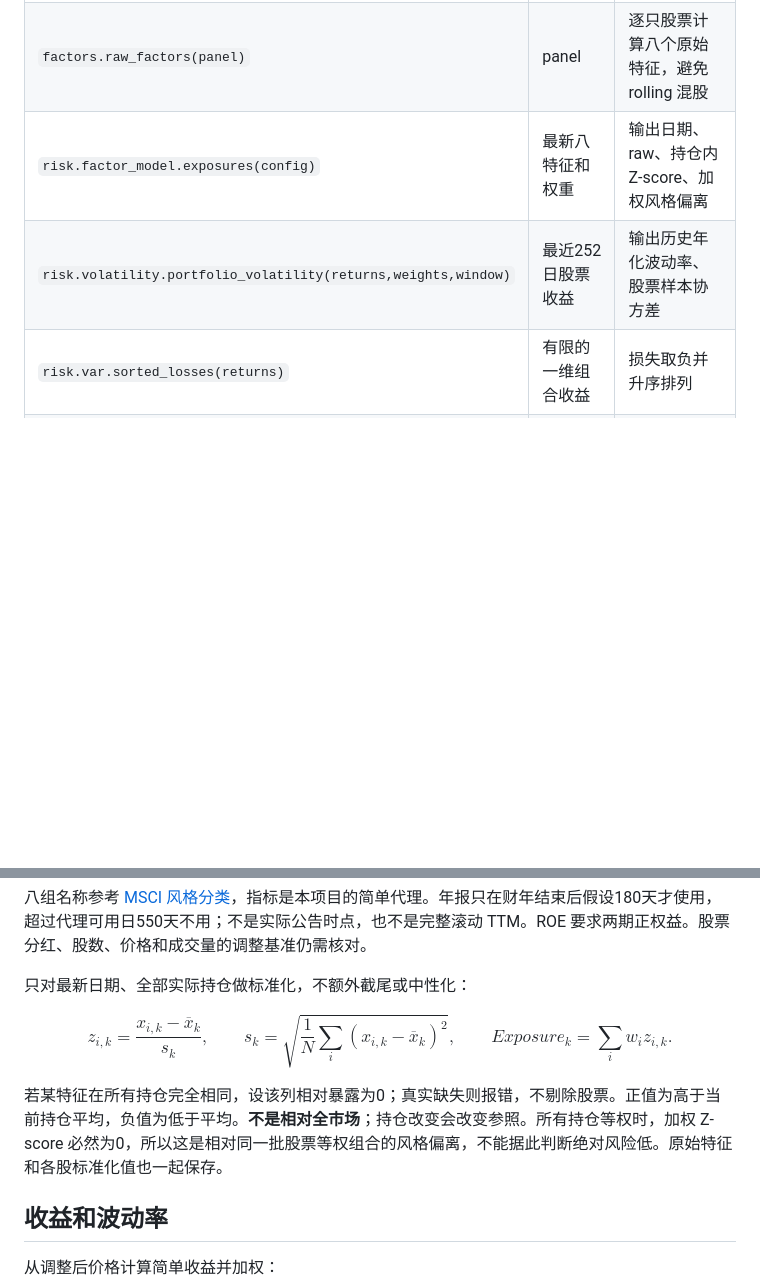
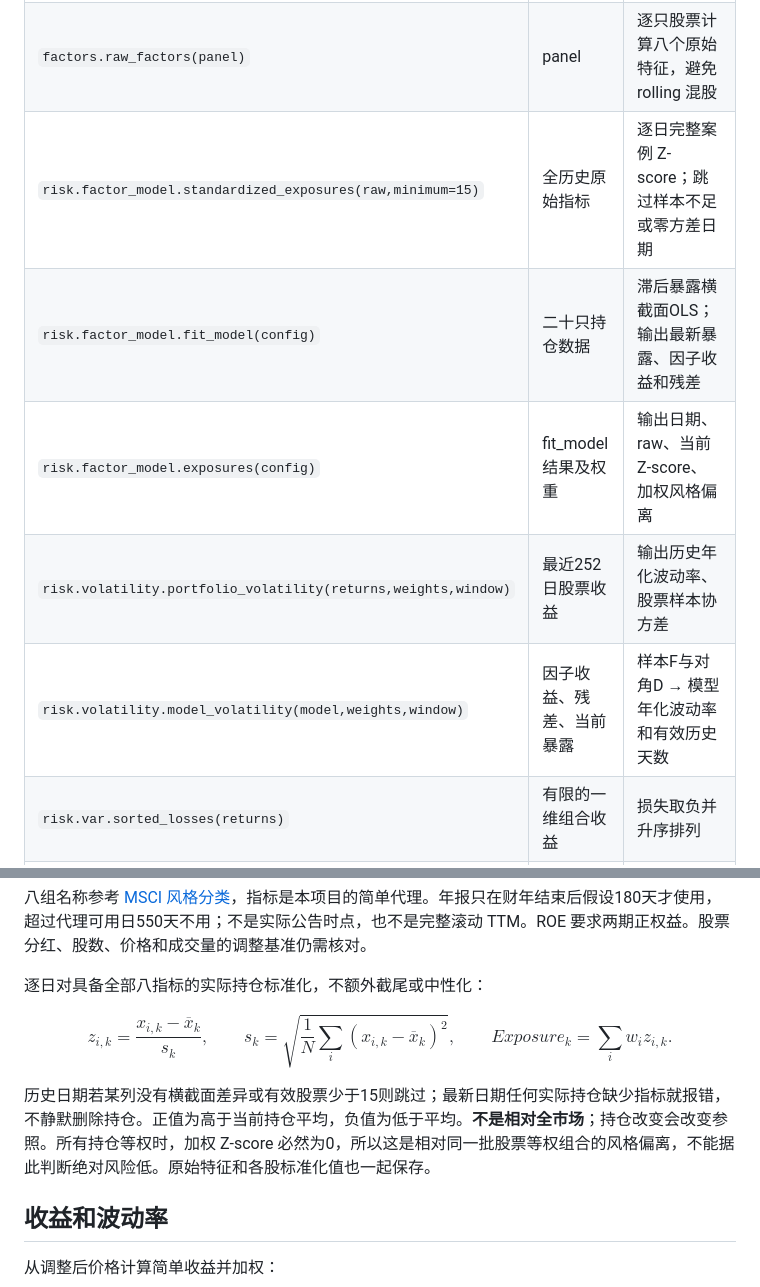
Before and after one commit to ellenywang123-arch/Equity-Factor-Risk, a Markdown page: README.md, 2 parts joined by grey strips. Drawn GitHub-style; blank space fills up the shorter version.

```diff
--- a/README.md
+++ b/README.md
@@ -73,8 +81,11 @@ AAPL、MSFT 各 15%；GOOGL、AMZN、WMT、KO、JNJ、CAT、XOM 各 10%。它们
 | `data.build_panel(config)` | 持仓缓存 | 向后匹配财务、股数及价格，输出 date/ticker panel；无 sector、无审计报告 |
 | `data.return_data(config)` | 仅持仓价格缓存 | 输出股票收益宽表和组合收益 Series；不需要年报 |
 | `factors.raw_factors(panel)` | panel | 逐只股票计算八个原始特征，避免 rolling 混股 |
-| `risk.factor_model.exposures(config)` | 最新八特征和权重 | 输出日期、raw、持仓内 Z-score、加权风格偏离 |
+| `risk.factor_model.standardized_exposures(raw,minimum=15)` | 全历史原始指标 | 逐日完整案例 Z-score；跳过样本不足或零方差日期 |
+| `risk.factor_model.fit_model(config)` | 二十只持仓数据 | 滞后暴露横截面OLS；输出最新暴露、因子收益和残差 |
+| `risk.factor_model.exposures(config)` | fit_model结果及权重 | 输出日期、raw、当前Z-score、加权风格偏离 |
 | `risk.volatility.portfolio_volatility(returns,weights,window)` | 最近252日股票收益 | 输出历史年化波动率、股票样本协方差 |
+| `risk.volatility.model_volatility(model,weights,window)` | 因子收益、残差、当前暴露 | 样本F与对角D → 模型年化波动率和有效历史天数 |
 | `risk.var.sorted_losses(returns)` | 有限的一维组合收益 | 损失取负并升序排列 |
 | `risk.var.historical_var(returns)` | 历史组合收益 | 95% 经验损失分位数 |
 | `risk.expected_shortfall.historical_es(returns)` | 同样的历史收益 | 最坏5%概率区间的平均损失，边界按比例计入 |
@@ -100,7 +111,7 @@ AAPL、MSFT 各 15%；GOOGL、AMZN、WMT、KO、JNJ、CAT、XOM 各 10%。它们
 
 八组名称参考 [MSCI 风格分类](https://www.msci.com/research-and-insights/blog-post/creating-a-common-language-for-factor-investing)，指标是本项目的简单代理。年报只在财年结束后假设180天才使用，超过代理可用日550天不用；不是实际公告时点，也不是完整滚动 TTM。ROE 要求两期正权益。股票分红、股数、价格和成交量的调整基准仍需核对。
 
-只对最新日期、全部实际持仓做标准化，不额外截尾或中性化：
+逐日对具备全部八指标的实际持仓标准化，不额外截尾或中性化：
 
 $$
 z_{i,k}=\frac{x_{i,k}-\overline x_k}{s_k},\qquad
@@ -108,7 +119,7 @@ s_k=\sqrt{\frac1N\sum_i(x_{i,k}-\overline x_k)^2},\qquad
 Exposure_k=\sum_iw_i z_{i,k}.
 $$
 
-若某特征在所有持仓完全相同，设该列相对暴露为0；真实缺失则报错，不剔除股票。正值为高于当前持仓平均，负值为低于平均。**不是相对全市场**；持仓改变会改变参照。所有持仓等权时，加权 Z-score 必然为0，所以这是相对同一批股票等权组合的风格偏离，不能据此判断绝对风险低。原始特征和各股标准化值也一起保存。
+历史日期若某列没有横截面差异或有效股票少于15则跳过；最新日期任何实际持仓缺少指标就报错，不静默删除持仓。正值为高于当前持仓平均，负值为低于平均。**不是相对全市场**；持仓改变会改变参照。所有持仓等权时，加权 Z-score 必然为0，所以这是相对同一批股票等权组合的风格偏离，不能据此判断绝对风险低。原始特征和各股标准化值也一起保存。
 
 ## 收益和波动率
 
```
Also changed, not shown: other parts of README.md (+33 -13 lines), examples/drawdown.png, examples/exposures.png, 3 other files.
